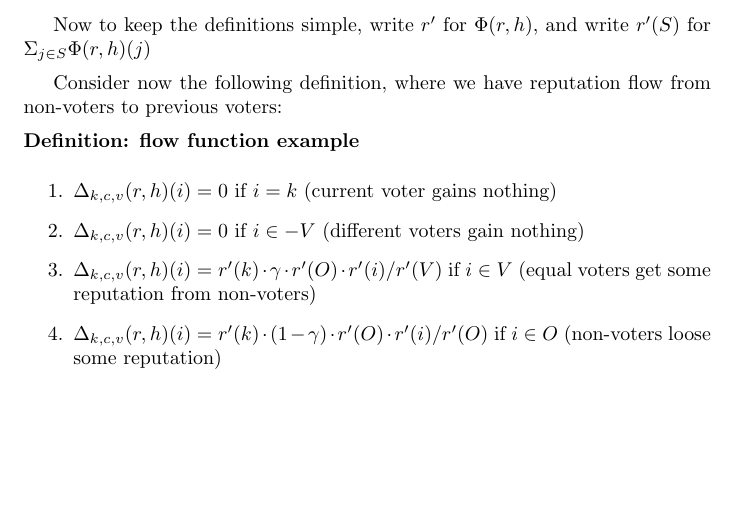
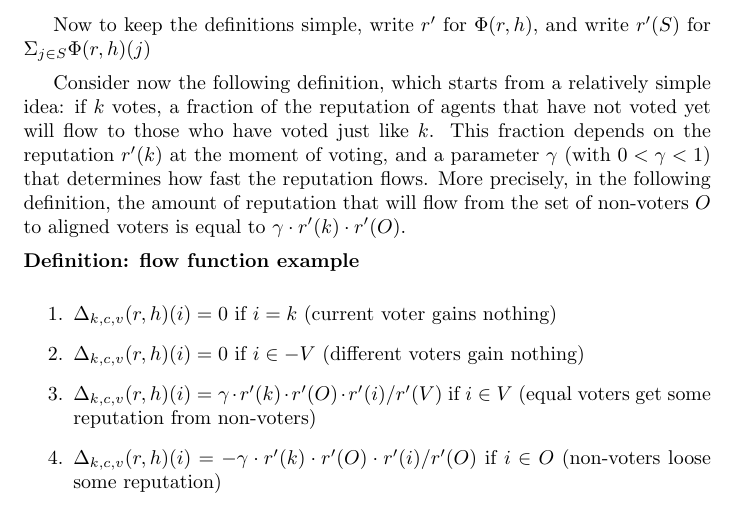
Before and after one commit to Backfeed/documents, a LaTeX paper (whitepaper_objective_protocol.tex): part of page 10 of 10, cut so that both start at the same text, the shorter picture padded with empty space. Compiled offline with pdfLaTeX.

Commit message:
fix error and add some explanation to the example function

```diff
--- a/whitepaper_objective_protocol.tex
+++ b/whitepaper_objective_protocol.tex
@@ -303,18 +303,19 @@ Given contribution independence and time indepence, we know that  $\Phi_{k,c,v}(
 
 Now to keep the definitions simple, write $r'$ for $\flow(r, h)$, and write $r'(S)$ for $\Sigma_{j\in S}\flow(r, h)(j)$
 
-Consider now the following definition, where we have reputation flow from non-voters to previous voters:
+Consider now the following definition, which starts from a relatively simple idea: if $k$  votes, a fraction of the reputation of agents that have not voted yet will flow to those who have voted just like $k$. This fraction depends on the reputation $r'(k)$ at the moment of voting, and a parameter $\gamma$ (with $0<\gamma < 1$) that determines how fast the reputation flows.
+More precisely, in the following definition, the amount of reputation that will flow from the set of non-voters $O$ to aligned voters is equal to $\gamma \cdot r'(k) \cdot r'(O)$.
 
 \noindent {\bf Definition: flow function example}
+
 \begin{enumerate}
 \item $\Delta_{k,c,v}(r,h)(i) = 0$ if $i=k$ (current voter gains nothing)
 \item $\Delta_{k,c,v}(r,h)(i) = 0$ if $i \in -V$ (different voters gain nothing)
-\item $\Delta_{k,c,v}(r,h)(i) = r'(k) \cdot \gamma \cdot r'(O) \cdot r'(i) / r'(V)$
+\item $\Delta_{k,c,v}(r,h)(i) = \gamma \cdot r'(k) \cdot  r'(O) \cdot r'(i) / r'(V)$
 if $i \in V$ (equal voters get some reputation from non-voters)
-\item $\Delta_{k,c,v}(r,h)(i) = r'(k) \cdot (1-\gamma) \cdot
+\item $\Delta_{k,c,v}(r,h)(i) =  -\gamma \cdot r'(k) \cdot
 r'(O)
-\cdot r'(i) /
-r'(O) $ if $i \in O$ (non-voters loose some reputation)
+\cdot r'(i) / r'(O) $ if $i \in O$ (non-voters loose some reputation)
 \end{enumerate}
 {\bf claim:} The function $\Delta_{k, c, v}$ defined here satisfies the properties `split insensitivity', `reward consensus voters', `reward proportionally', `contribution independence',  `time independence',  `punish inactivity', `incentivize early voting' and `reputation flows proportional to evaluator'.
 
```
Also changed, not shown: whitepaper_objective_protocol.pdf.
